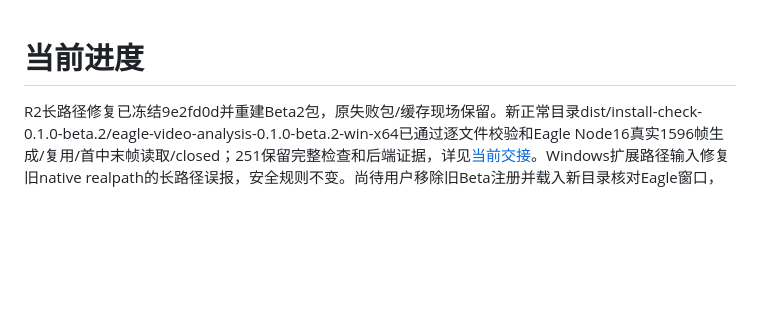
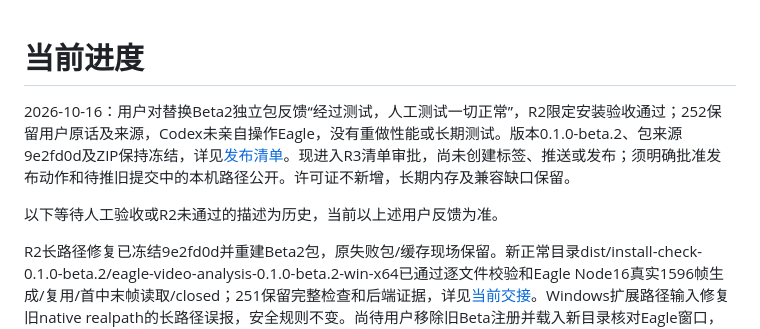
Before and after one commit to kekedouou/eagle-frame-analyzer, a Markdown page: docs/progress.md, the part around the change. GitHub-like rendering; blank space fills up the shorter version.

```diff
--- a/docs/progress.md
+++ b/docs/progress.md
@@ -1,4 +1,8 @@
 # 当前进度
+
+2026-10-16：用户对替换Beta2独立包反馈“经过测试，人工测试一切正常”，R2限定安装验收通过；252保留用户原话及来源，Codex未亲自操作Eagle，没有重做性能或长期测试。版本0.1.0-beta.2、包来源9e2fd0d及ZIP保持冻结，详见[发布清单](releases/v0.1.0-beta.2.md#r3待批准清单)。现进入R3清单审批，尚未创建标签、推送或发布；须明确批准发布动作和待推旧提交中的本机路径公开。许可证不新增，长期内存及兼容缺口保留。
+
+以下等待人工验收或R2未通过的描述为历史，当前以上述用户反馈为准。
 
 R2长路径修复已冻结9e2fd0d并重建Beta2包，原失败包/缓存现场保留。新正常目录dist/install-check-0.1.0-beta.2/eagle-video-analysis-0.1.0-beta.2-win-x64已通过逐文件校验和Eagle Node16真实1596帧生成/复用/首中末帧读取/closed；251保留完整检查和后端证据，详见[当前交接](releases/v0.1.0-beta.2.md#r2当前实际验证与交接)。Windows扩展路径输入修复旧native realpath的长路径误报，安全规则不变。尚待用户移除旧Beta注册并载入新目录核对Eagle窗口，不重复性能验收；后台计时不作为P-03新成绩。没有库/标注写入、新标签、推送或Release；历史隐私决策和长期内存限制仍保留。
 
```
Also changed, not shown: docs/project-profile.md (+4 -0 lines), docs/releases/v0.1.0-beta.2.md (+14 -6 lines).
